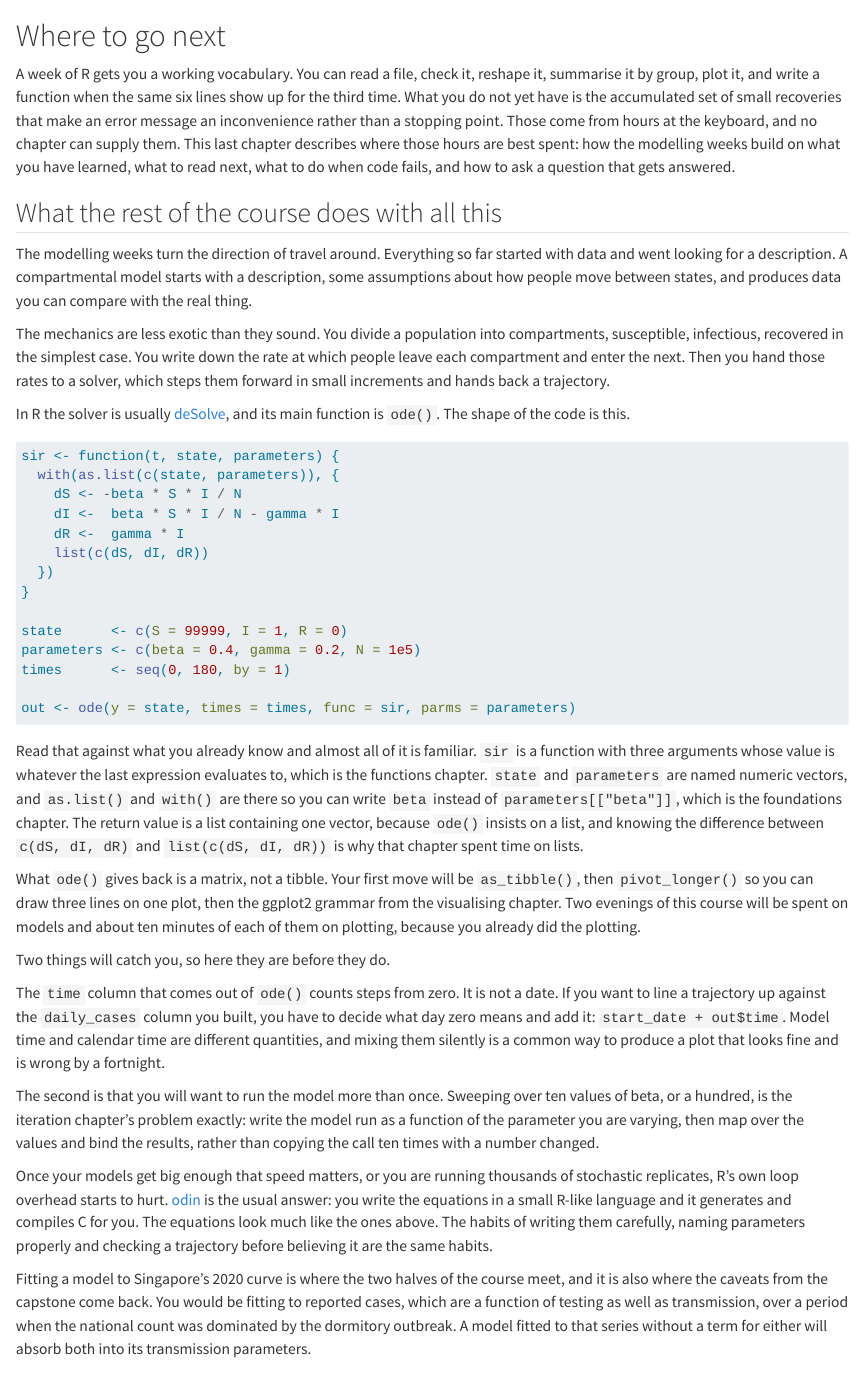
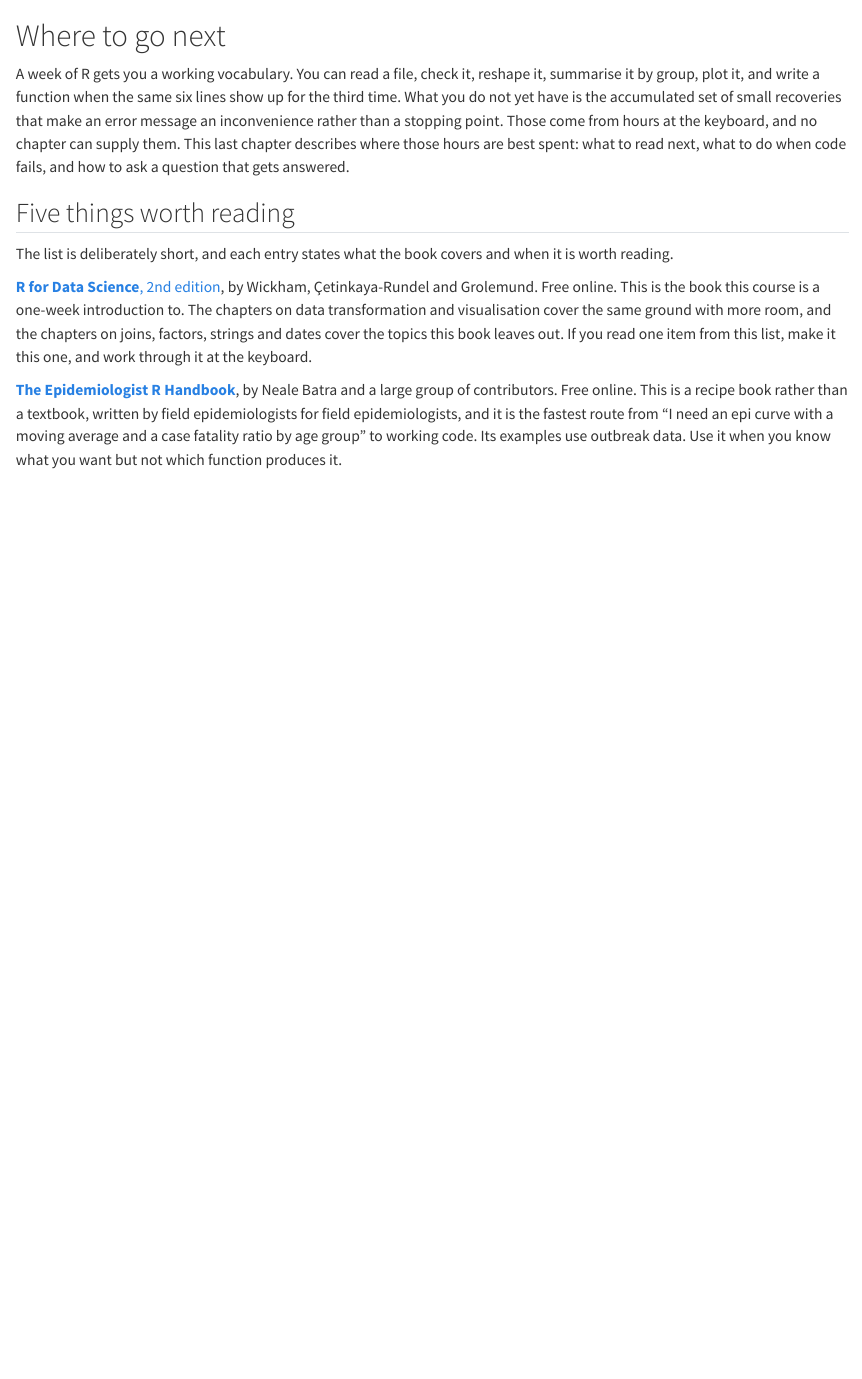
Before and after one commit to CERM-NUS/r-intro, a Quarto document (chapters/next-steps.qmd): the page in a window 1100 px wide, from its top. Rendered offline with R 4.5, knitr and Pandoc in place of Quarto, with nearby package versions; some code elsewhere in the file could not run offline; common packages that the code uses without loading them are loaded.

Commit message:
Remove 'What the rest of the course does with all this' from next-steps
The section (the SIR sketch, deSolve/odin pointers, and the modelling
caveats) goes at the author's request; the chapter now opens straight
into the reading list, and the intro and README row are adjusted. This
follows the revert of the Part VI reorder, so good practice is chapter
13 and next-steps is chapter 14 again.

````diff
--- a/chapters/next-steps.qmd
+++ b/chapters/next-steps.qmd
@@ -16,82 +16,8 @@ A week of R gets you a working vocabulary. You can read a file, check it, reshap
 it by group, plot it, and write a function when the same six lines show up for the third time.
 What you do not yet have is the accumulated set of small recoveries that make an error message an
 inconvenience rather than a stopping point. Those come from hours at the keyboard, and no chapter
-can supply them. This last chapter describes where those hours are best spent: how the modelling
-weeks build on what you have learned, what to read next, what to do when code fails, and how to
-ask a question that gets answered.
-
-## What the rest of the course does with all this
-
-The modelling weeks turn the direction of travel around. Everything so far started with data and
-went looking for a description. A compartmental model starts with a description, some
-assumptions about how people move between states, and produces data you can compare with the
-real thing.
-
-The mechanics are less exotic than they sound. You divide a population into compartments,
-susceptible, infectious, recovered in the simplest case. You write down the rate at which people
-leave each compartment and enter the next. Then you hand those rates to a solver, which steps
-them forward in small increments and hands back a trajectory.
-
-In R the solver is usually [deSolve](https://cran.r-project.org/package=deSolve), and its main
-function is `ode()`. The shape of the code is this.
-
-```{r}
-#| label: sir-sketch
-#| eval: false
-sir <- function(t, state, parameters) {
-  with(as.list(c(state, parameters)), {
-    dS <- -beta * S * I / N
-    dI <-  beta * S * I / N - gamma * I
-    dR <-  gamma * I
-    list(c(dS, dI, dR))
-  })
-}
-
-state      <- c(S = 99999, I = 1, R = 0)
-parameters <- c(beta = 0.4, gamma = 0.2, N = 1e5)
-times      <- seq(0, 180, by = 1)
-
-out <- ode(y = state, times = times, func = sir, parms = parameters)
-```
-
-Read that against what you already know and almost all of it is familiar. `sir` is a function
-with three arguments whose value is whatever the last expression evaluates to, which is the
-functions chapter. `state` and `parameters` are named numeric vectors, and `as.list()` and
-`with()` are there so you can write `beta` instead of `parameters[["beta"]]`, which is the
-foundations chapter. The return value is a list containing one vector, because `ode()` insists
-on a list, and knowing the difference between `c(dS, dI, dR)` and `list(c(dS, dI, dR))` is why
-that chapter spent time on lists.
-
-What `ode()` gives back is a matrix, not a tibble. Your first move will be `as_tibble()`, then
-`pivot_longer()` so you can draw three lines on one plot, then the ggplot2 grammar from the
-visualising chapter. Two evenings of this course will be spent on models and about ten minutes
-of each of them on plotting, because you already did the plotting.
-
-Two things will catch you, so here they are before they do.
-
-The `time` column that comes out of `ode()` counts steps from zero. It is not a date. If you
-want to line a trajectory up against the `daily_cases` column you built, you have to decide what
-day zero means and add it: `start_date + out$time`. Model time and calendar time are different
-quantities, and mixing them silently is a common way to produce a plot that looks fine and is
-wrong by a fortnight.
-
-The second is that you will want to run the model more than once. Sweeping over ten values of
-beta, or a hundred, is the iteration chapter's problem exactly: write the model run as a function
-of the parameter you are varying, then map over the values and bind the results, rather than
-copying the call ten times with a number changed.
-
-Once your models get big enough that speed matters, or you are running thousands of stochastic
-replicates, R's own loop overhead starts to hurt. [odin](https://cran.r-project.org/package=odin)
-is the usual answer: you write the equations in a small R-like language and it generates and
-compiles C for you. The equations look much like the ones above. The habits of writing them
-carefully, naming parameters properly and checking a trajectory before believing it are the same
-habits.
-
-Fitting a model to Singapore's 2020 curve is where the two halves of the course meet, and it is
-also where the caveats from the capstone come back. You would be fitting to reported cases, which
-are a function of testing as well as transmission, over a period when the national count was
-dominated by the dormitory outbreak. A model fitted to that series without a term for either will
-absorb both into its transmission parameters.
+can supply them. This last chapter describes where those hours are best spent: what to read
+next, what to do when code fails, and how to ask a question that gets answered.
 
 ## Five things worth reading
 
````
Also changed, not shown: README.md, 1 other file.
